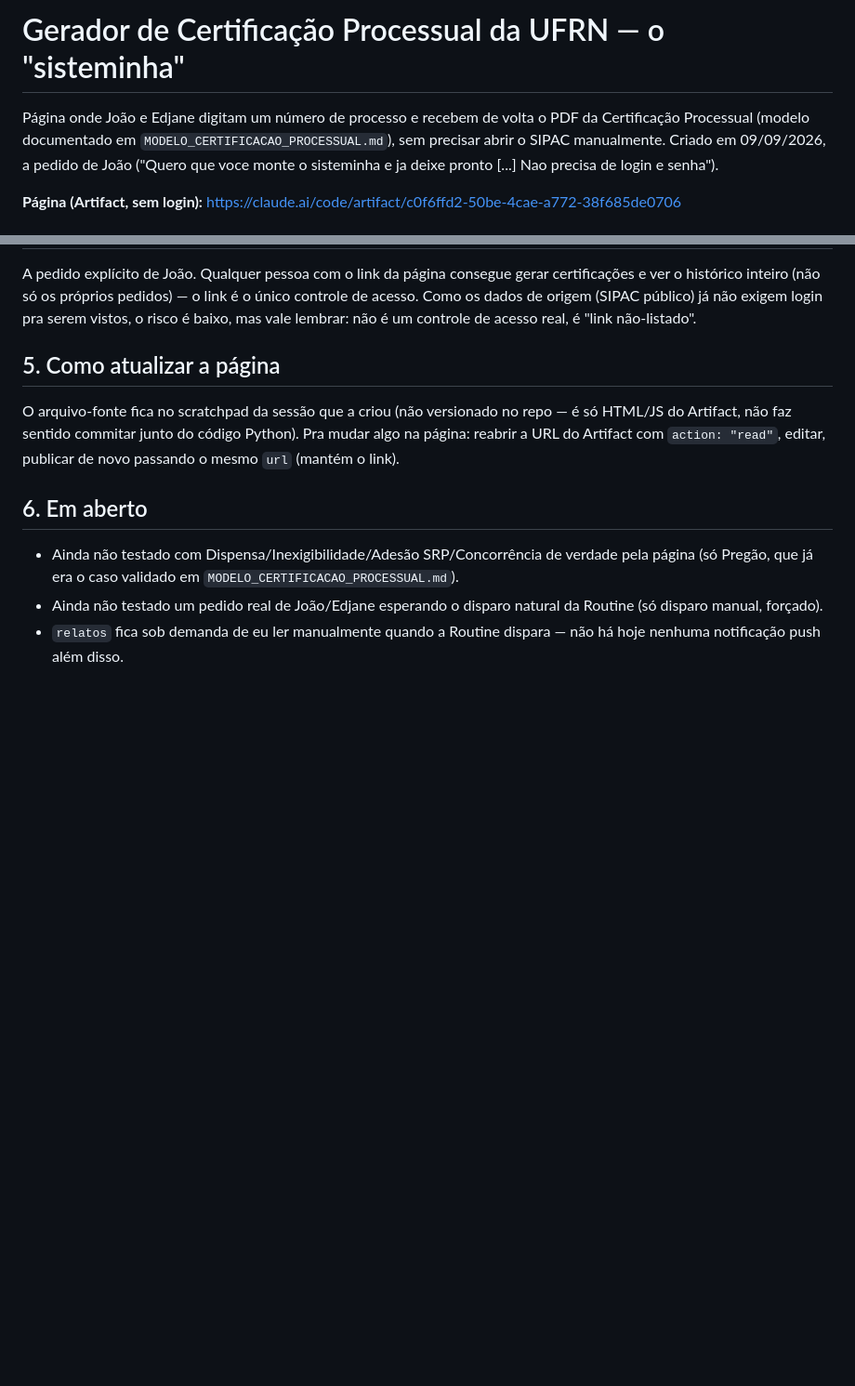
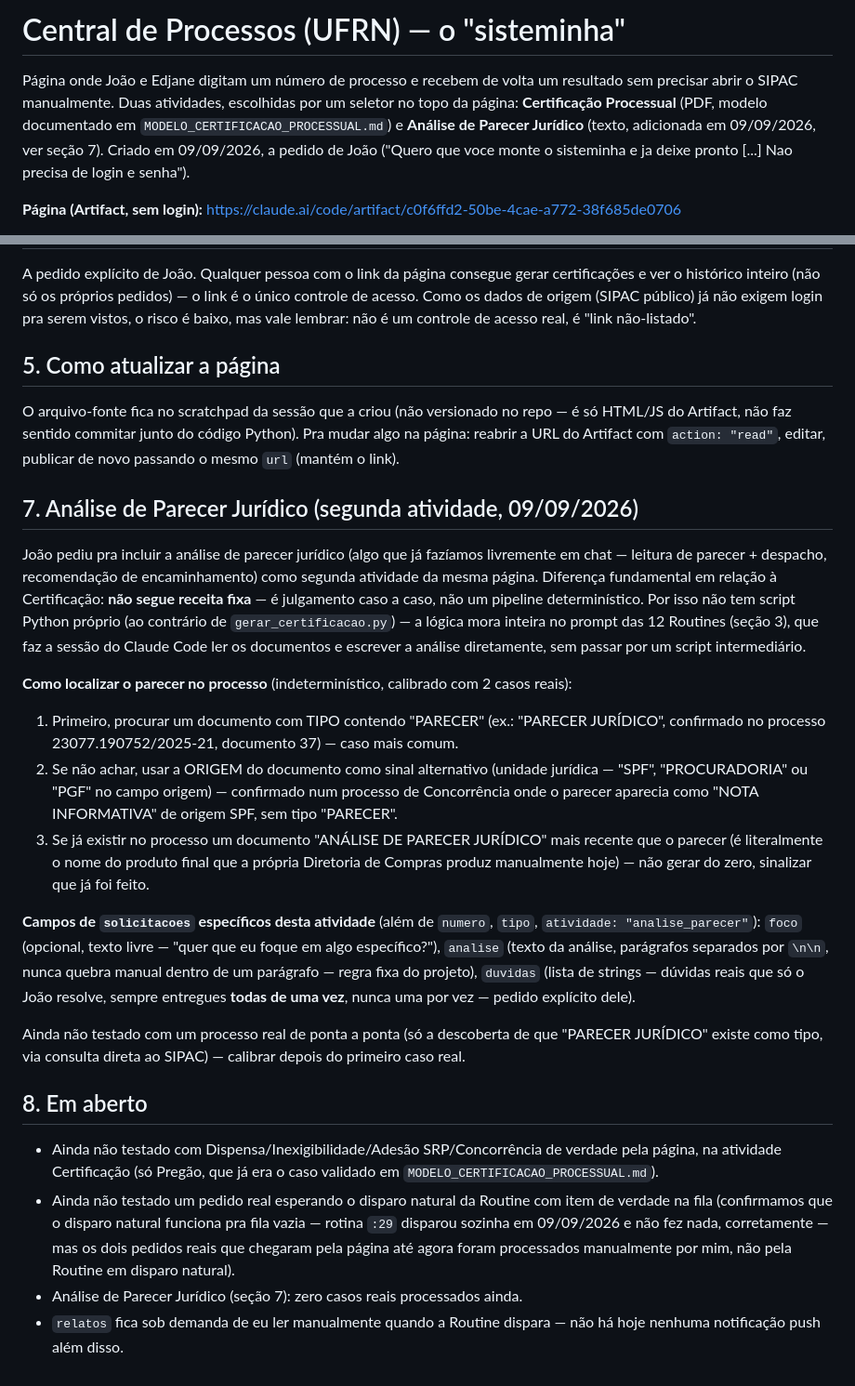
Before and after one commit to joaopaulopaiva-rgb/Diretoria-de-Compras, a Markdown page: GERADOR_CERTIFICACAO_APP.md, 2 parts joined by grey strips. Shown at 93% size. Rendered like a GitHub page; blank space fills up the shorter version.

Commit message:
Documenta a segunda atividade da Central de Processos: Análise de Parecer Jurídico
Página renomeada de "Gerador de Certificação Processual" para "Central de
Processos", com seletor entre duas atividades. Análise de Parecer não
segue receita fixa (ao contrário da Certificação) — a lógica mora inteira
no prompt das 12 rotinas, sem script Python próprio. Localização do
parecer calibrada com 2 casos reais: tipo "PARECER JURÍDICO" primeiro,
origem da unidade jurídica (SPF/Procuradoria/PGF) como alternativa.

Co-Authored-By: Claude Sonnet 5 <noreply@anthropic.com>
Claude-Session: https://claude.ai/code/session_01Bo3rKSDDvrWU3RWfh6RbXP

```diff
--- a/GERADOR_CERTIFICACAO_APP.md
+++ b/GERADOR_CERTIFICACAO_APP.md
@@ -1,9 +1,11 @@
-# Gerador de Certificação Processual da UFRN — o "sisteminha"
+# Central de Processos (UFRN) — o "sisteminha"
 
-Página onde João e Edjane digitam um número de processo e recebem de volta o PDF da
-Certificação Processual (modelo documentado em `MODELO_CERTIFICACAO_PROCESSUAL.md`),
-sem precisar abrir o SIPAC manualmente. Criado em 09/09/2026, a pedido de João
-("Quero que voce monte o sisteminha e ja deixe pronto [...] Nao precisa de login e senha").
+Página onde João e Edjane digitam um número de processo e recebem de volta um resultado
+sem precisar abrir o SIPAC manualmente. Duas atividades, escolhidas por um seletor no
+topo da página: **Certificação Processual** (PDF, modelo documentado em
+`MODELO_CERTIFICACAO_PROCESSUAL.md`) e **Análise de Parecer Jurídico** (texto, adicionada
+em 09/09/2026, ver seção 7). Criado em 09/09/2026, a pedido de João ("Quero que voce
+monte o sisteminha e ja deixe pronto [...] Nao precisa de login e senha").
 
 **Página (Artifact, sem login):** https://claude.ai/code/artifact/c0f6ffd2-50be-4cae-a772-38f685de0706
 
@@ -154,12 +156,48 @@ O arquivo-fonte fica no scratchpad da sessão que a criou (não versionado no re
 mudar algo na página: reabrir a URL do Artifact com `action: "read"`, editar,
 publicar de novo passando o mesmo `url` (mantém o link).
 
-## 6. Em aberto
+## 7. Análise de Parecer Jurídico (segunda atividade, 09/09/2026)
+
+João pediu pra incluir a análise de parecer jurídico (algo que já fazíamos livremente
+em chat — leitura de parecer + despacho, recomendação de encaminhamento) como segunda
+atividade da mesma página. Diferença fundamental em relação à Certificação: **não segue
+receita fixa** — é julgamento caso a caso, não um pipeline determinístico. Por isso não
+tem script Python próprio (ao contrário de `gerar_certificacao.py`) — a lógica mora
+inteira no prompt das 12 Routines (seção 3), que faz a sessão do Claude Code ler os
+documentos e escrever a análise diretamente, sem passar por um script intermediário.
+
+**Como localizar o parecer no processo** (indeterminístico, calibrado com 2 casos reais):
+1. Primeiro, procurar um documento com TIPO contendo "PARECER" (ex.: "PARECER JURÍDICO",
+   confirmado no processo 23077.190752/2025-21, documento 37) — caso mais comum.
+2. Se não achar, usar a ORIGEM do documento como sinal alternativo (unidade jurídica —
+   "SPF", "PROCURADORIA" ou "PGF" no campo origem) — confirmado num processo de
+   Concorrência onde o parecer aparecia como "NOTA INFORMATIVA" de origem SPF, sem
+   tipo "PARECER".
+3. Se já existir no processo um documento "ANÁLISE DE PARECER JURÍDICO" mais recente que
+   o parecer (é literalmente o nome do produto final que a própria Diretoria de Compras
+   produz manualmente hoje) — não gerar do zero, sinalizar que já foi feito.
+
+**Campos de `solicitacoes` específicos desta atividade** (além de `numero`, `tipo`,
+`atividade: "analise_parecer"`): `foco` (opcional, texto livre — "quer que eu foque em
+algo específico?"), `analise` (texto da análise, parágrafos separados por `\n\n`, nunca
+quebra manual dentro de um parágrafo — regra fixa do projeto), `duvidas` (lista de
+strings — dúvidas reais que só o João resolve, sempre entregues **todas de uma vez**,
+nunca uma por vez — pedido explícito dele).
+
+Ainda não testado com um processo real de ponta a ponta (só a descoberta de que
+"PARECER JURÍDICO" existe como tipo, via consulta direta ao SIPAC) — calibrar depois do
+primeiro caso real.
+
+## 8. Em aberto
 
 - Ainda não testado com Dispensa/Inexigibilidade/Adesão SRP/Concorrência de verdade
-  pela página (só Pregão, que já era o caso validado em
+  pela página, na atividade Certificação (só Pregão, que já era o caso validado em
   `MODELO_CERTIFICACAO_PROCESSUAL.md`).
-- Ainda não testado um pedido real de João/Edjane esperando o disparo natural da
-  Routine (só disparo manual, forçado).
+- Ainda não testado um pedido real esperando o disparo natural da Routine com item
+  de verdade na fila (confirmamos que o disparo natural funciona pra fila vazia —
+  rotina `:29` disparou sozinha em 09/09/2026 e não fez nada, corretamente — mas os
+  dois pedidos reais que chegaram pela página até agora foram processados manualmente
+  por mim, não pela Routine em disparo natural).
+- Análise de Parecer Jurídico (seção 7): zero casos reais processados ainda.
 - `relatos` fica sob demanda de eu ler manualmente quando a Routine dispara — não há
   hoje nenhuma notificação push além disso.
```
